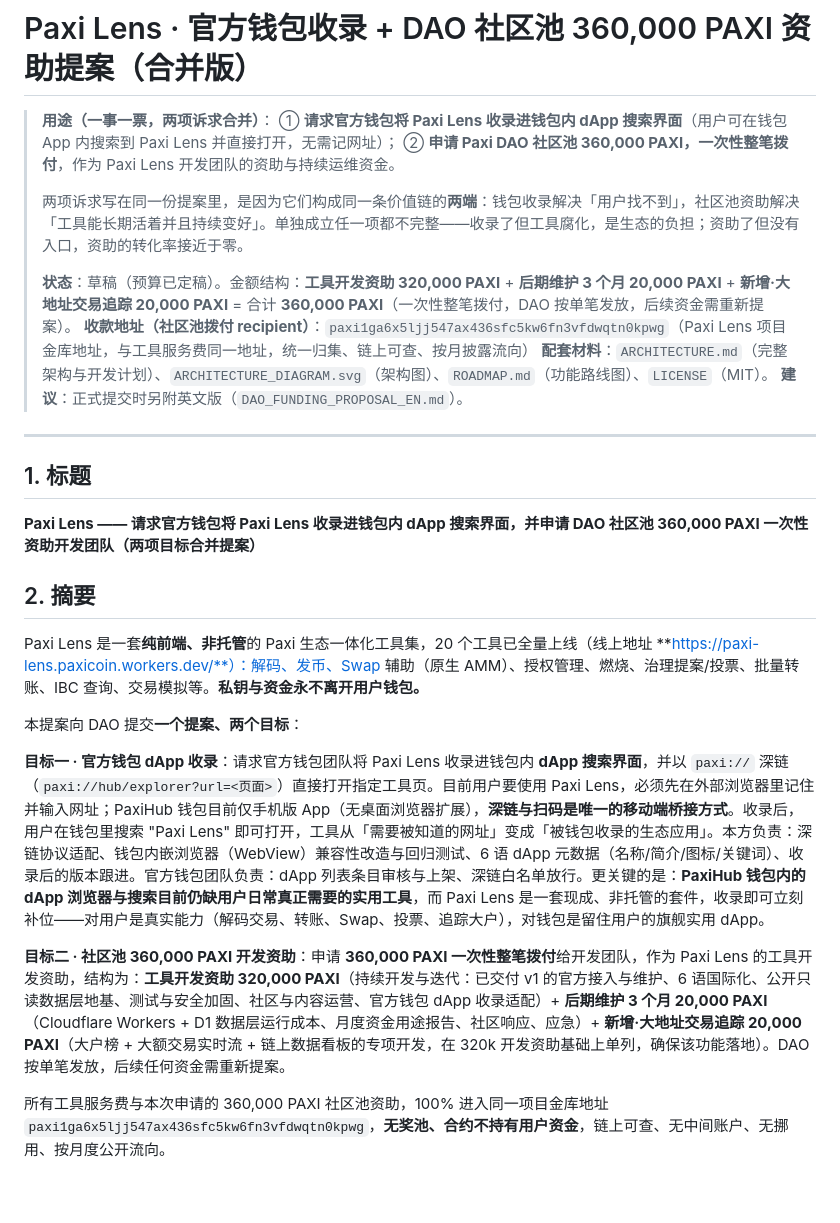
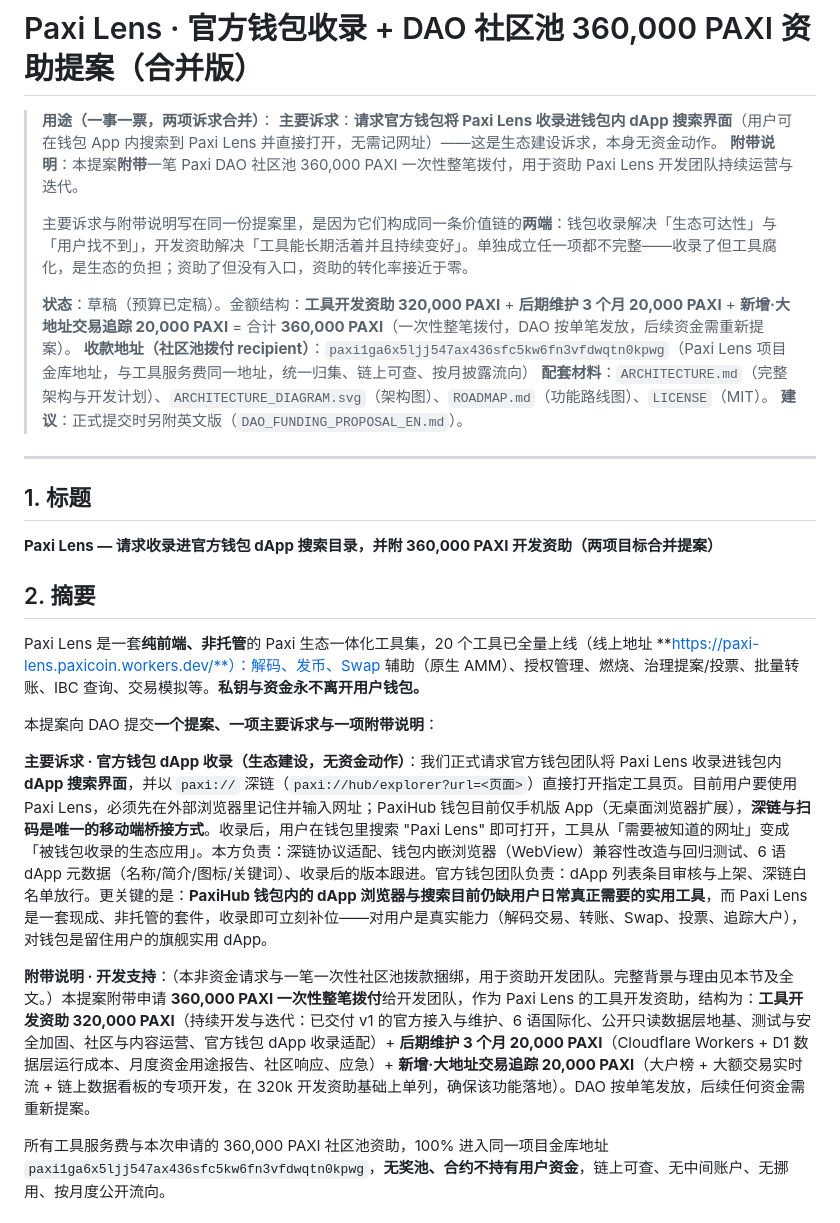
Before and after one commit to moxiaomo856/paxi-lens, a Markdown page: DAO_FUNDING_PROPOSAL.md, the part around the change. Rendered like a GitHub page; blank space fills up the shorter version.

```diff
--- a/DAO_FUNDING_PROPOSAL.md
+++ b/DAO_FUNDING_PROPOSAL.md
@@ -1,10 +1,10 @@
 # Paxi Lens · 官方钱包收录 + DAO 社区池 360,000 PAXI 资助提案（合并版）
 
 > **用途（一事一票，两项诉求合并）**：
-> ① **请求官方钱包将 Paxi Lens 收录进钱包内 dApp 搜索界面**（用户可在钱包 App 内搜索到 Paxi Lens 并直接打开，无需记网址）；
-> ② **申请 Paxi DAO 社区池 360,000 PAXI，一次性整笔拨付**，作为 Paxi Lens 开发团队的资助与持续运维资金。
+> **主要诉求**：**请求官方钱包将 Paxi Lens 收录进钱包内 dApp 搜索界面**（用户可在钱包 App 内搜索到 Paxi Lens 并直接打开，无需记网址）——这是生态建设诉求，本身无资金动作。
+> **附带说明**：本提案**附带**一笔 Paxi DAO 社区池 360,000 PAXI 一次性整笔拨付，用于资助 Paxi Lens 开发团队持续运营与迭代。
 >
-> 两项诉求写在同一份提案里，是因为它们构成同一条价值链的**两端**：钱包收录解决「用户找不到」，社区池资助解决「工具能长期活着并且持续变好」。单独成立任一项都不完整——收录了但工具腐化，是生态的负担；资助了但没有入口，资助的转化率接近于零。
+> 主要诉求与附带说明写在同一份提案里，是因为它们构成同一条价值链的**两端**：钱包收录解决「生态可达性」与「用户找不到」，开发资助解决「工具能长期活着并且持续变好」。单独成立任一项都不完整——收录了但工具腐化，是生态的负担；资助了但没有入口，资助的转化率接近于零。
 >
 > **状态**：草稿（预算已定稿）。金额结构：**工具开发资助 320,000 PAXI** + **后期维护 3 个月 20,000 PAXI** + **新增·大地址交易追踪 20,000 PAXI** = 合计 **360,000 PAXI**（一次性整笔拨付，DAO 按单笔发放，后续资金需重新提案）。
 > **收款地址（社区池拨付 recipient）**：`paxi1ga6x5ljj547ax436sfc5kw6fn3vfdwqtn0kpwg`（Paxi Lens 项目金库地址，与工具服务费同一地址，统一归集、链上可查、按月披露流向）
@@ -14,16 +14,16 @@
 ---
 
 ## 1. 标题
-**Paxi Lens —— 请求官方钱包将 Paxi Lens 收录进钱包内 dApp 搜索界面，并申请 DAO 社区池 360,000 PAXI 一次性资助开发团队（两项目标合并提案）**
+**Paxi Lens — 请求收录进官方钱包 dApp 搜索目录，并附 360,000 PAXI 开发资助（两项目标合并提案）**
 
 ## 2. 摘要
 Paxi Lens 是一套**纯前端、非托管**的 Paxi 生态一体化工具集，20 个工具已全量上线（线上地址 **https://paxi-lens.paxicoin.workers.dev/**）：解码、发币、Swap 辅助（原生 AMM）、授权管理、燃烧、治理提案/投票、批量转账、IBC 查询、交易模拟等。**私钥与资金永不离开用户钱包。**
 
-本提案向 DAO 提交**一个提案、两个目标**：
+本提案向 DAO 提交**一个提案、一项主要诉求与一项附带说明**：
 
-**目标一 · 官方钱包 dApp 收录**：请求官方钱包团队将 Paxi Lens 收录进钱包内 **dApp 搜索界面**，并以 `paxi://` 深链（`paxi://hub/explorer?url=<页面>`）直接打开指定工具页。目前用户要使用 Paxi Lens，必须先在外部浏览器里记住并输入网址；PaxiHub 钱包目前仅手机版 App（无桌面浏览器扩展），**深链与扫码是唯一的移动端桥接方式**。收录后，用户在钱包里搜索 "Paxi Lens" 即可打开，工具从「需要被知道的网址」变成「被钱包收录的生态应用」。本方负责：深链协议适配、钱包内嵌浏览器（WebView）兼容性改造与回归测试、6 语 dApp 元数据（名称/简介/图标/关键词）、收录后的版本跟进。官方钱包团队负责：dApp 列表条目审核与上架、深链白名单放行。更关键的是：**PaxiHub 钱包内的 dApp 浏览器与搜索目前仍缺用户日常真正需要的实用工具**，而 Paxi Lens 是一套现成、非托管的套件，收录即可立刻补位——对用户是真实能力（解码交易、转账、Swap、投票、追踪大户），对钱包是留住用户的旗舰实用 dApp。
+**主要诉求 · 官方钱包 dApp 收录（生态建设，无资金动作）**：我们正式请求官方钱包团队将 Paxi Lens 收录进钱包内 **dApp 搜索界面**，并以 `paxi://` 深链（`paxi://hub/explorer?url=<页面>`）直接打开指定工具页。目前用户要使用 Paxi Lens，必须先在外部浏览器里记住并输入网址；PaxiHub 钱包目前仅手机版 App（无桌面浏览器扩展），**深链与扫码是唯一的移动端桥接方式**。收录后，用户在钱包里搜索 "Paxi Lens" 即可打开，工具从「需要被知道的网址」变成「被钱包收录的生态应用」。本方负责：深链协议适配、钱包内嵌浏览器（WebView）兼容性改造与回归测试、6 语 dApp 元数据（名称/简介/图标/关键词）、收录后的版本跟进。官方钱包团队负责：dApp 列表条目审核与上架、深链白名单放行。更关键的是：**PaxiHub 钱包内的 dApp 浏览器与搜索目前仍缺用户日常真正需要的实用工具**，而 Paxi Lens 是一套现成、非托管的套件，收录即可立刻补位——对用户是真实能力（解码交易、转账、Swap、投票、追踪大户），对钱包是留住用户的旗舰实用 dApp。
 
-**目标二 · 社区池 360,000 PAXI 开发资助**：申请 **360,000 PAXI 一次性整笔拨付**给开发团队，作为 Paxi Lens 的工具开发资助，结构为：**工具开发资助 320,000 PAXI**（持续开发与迭代：已交付 v1 的官方接入与维护、6 语国际化、公开只读数据层地基、测试与安全加固、社区与内容运营、官方钱包 dApp 收录适配）+ **后期维护 3 个月 20,000 PAXI**（Cloudflare Workers + D1 数据层运行成本、月度资金用途报告、社区响应、应急）+ **新增·大地址交易追踪 20,000 PAXI**（大户榜 + 大额交易实时流 + 链上数据看板的专项开发，在 320k 开发资助基础上单列，确保该功能落地）。DAO 按单笔发放，后续任何资金需重新提案。
+**附带说明 · 开发支持**：（本非资金请求与一笔一次性社区池拨款捆绑，用于资助开发团队。完整背景与理由见本节及全文。）本提案附带申请 **360,000 PAXI 一次性整笔拨付**给开发团队，作为 Paxi Lens 的工具开发资助，结构为：**工具开发资助 320,000 PAXI**（持续开发与迭代：已交付 v1 的官方接入与维护、6 语国际化、公开只读数据层地基、测试与安全加固、社区与内容运营、官方钱包 dApp 收录适配）+ **后期维护 3 个月 20,000 PAXI**（Cloudflare Workers + D1 数据层运行成本、月度资金用途报告、社区响应、应急）+ **新增·大地址交易追踪 20,000 PAXI**（大户榜 + 大额交易实时流 + 链上数据看板的专项开发，在 320k 开发资助基础上单列，确保该功能落地）。DAO 按单笔发放，后续任何资金需重新提案。
 
 所有工具服务费与本次申请的 360,000 PAXI 社区池资助，100% 进入同一项目金库地址 `paxi1ga6x5ljj547ax436sfc5kw6fn3vfdwqtn0kpwg`，**无奖池、合约不持有用户资金**，链上可查、无中间账户、无挪用、按月度公开流向。
 
```
Also changed, not shown: DAO_FUNDING_PROPOSAL_EN.md (+9 -9 lines).
